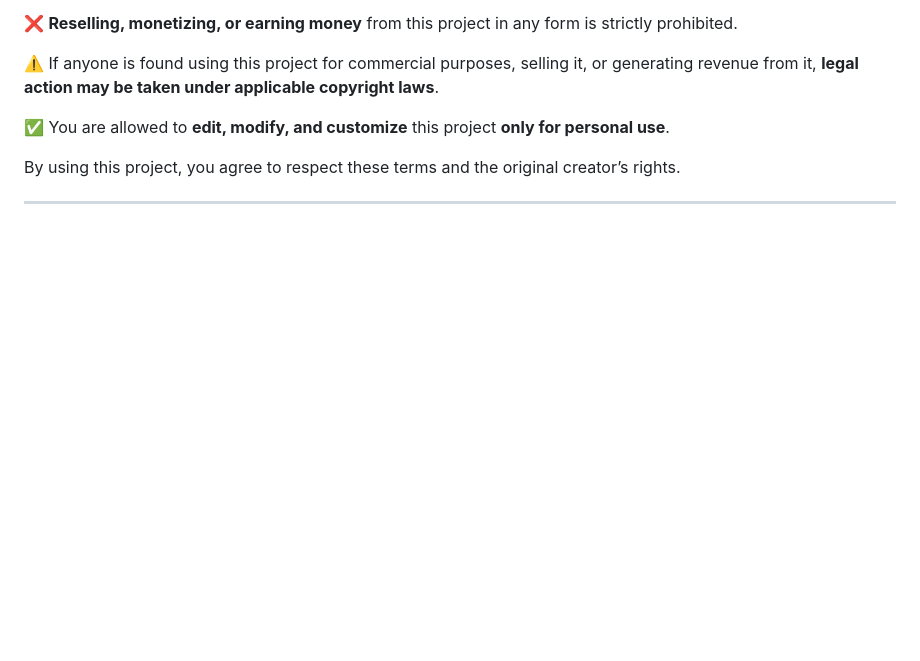
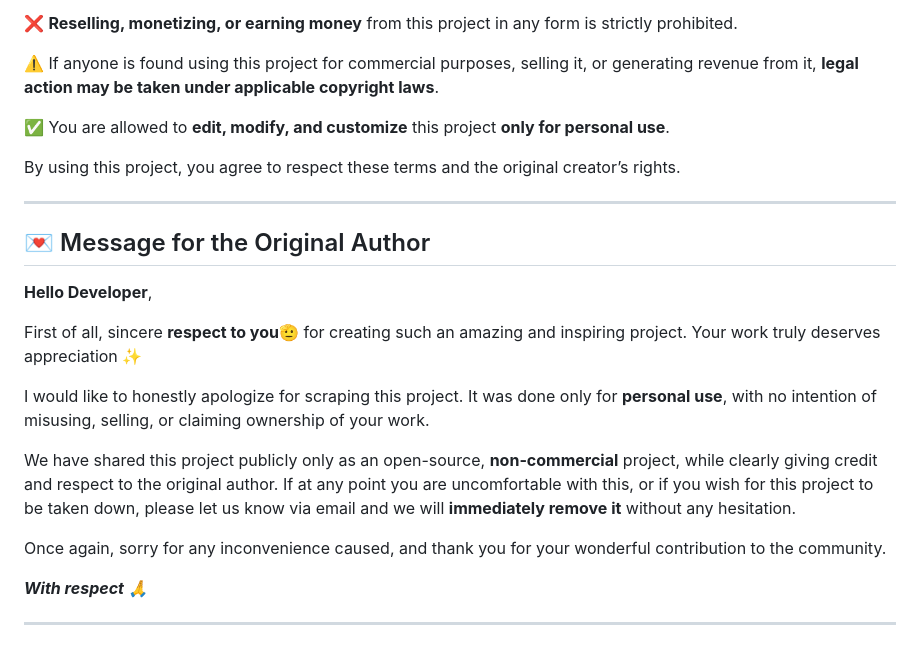
Before and after one commit to siasprideofficial/LilSuprise, a Markdown page: README.md, the part around the change. Rendered like a GitHub page; blank space fills up the shorter version.

```diff
--- a/README.md
+++ b/README.md
@@ -107,3 +107,20 @@ This repository is published on GitHub **only for personal and educational use**
 By using this project, you agree to respect these terms and the original creator’s rights.
 
 ---
+
+## 💌 Message for the Original Author
+
+**Hello Developer**,
+
+First of all, sincere **respect to you🫡** for creating such an amazing and inspiring project. Your work truly deserves appreciation ✨
+
+I would like to honestly apologize for scraping this project. It was done only for **personal use**, with no intention of misusing, selling, or claiming ownership of your work.
+
+We have shared this project publicly only as an open-source, **non-commercial** project, while clearly giving credit and respect to the original author.
+If at any point you are uncomfortable with this, or if you wish for this project to be taken down, please let us know via email and we will **immediately remove it** without any hesitation.
+
+Once again, sorry for any inconvenience caused, and thank you for your wonderful contribution to the community.
+
+***With respect 🙏***
+
+---
```
